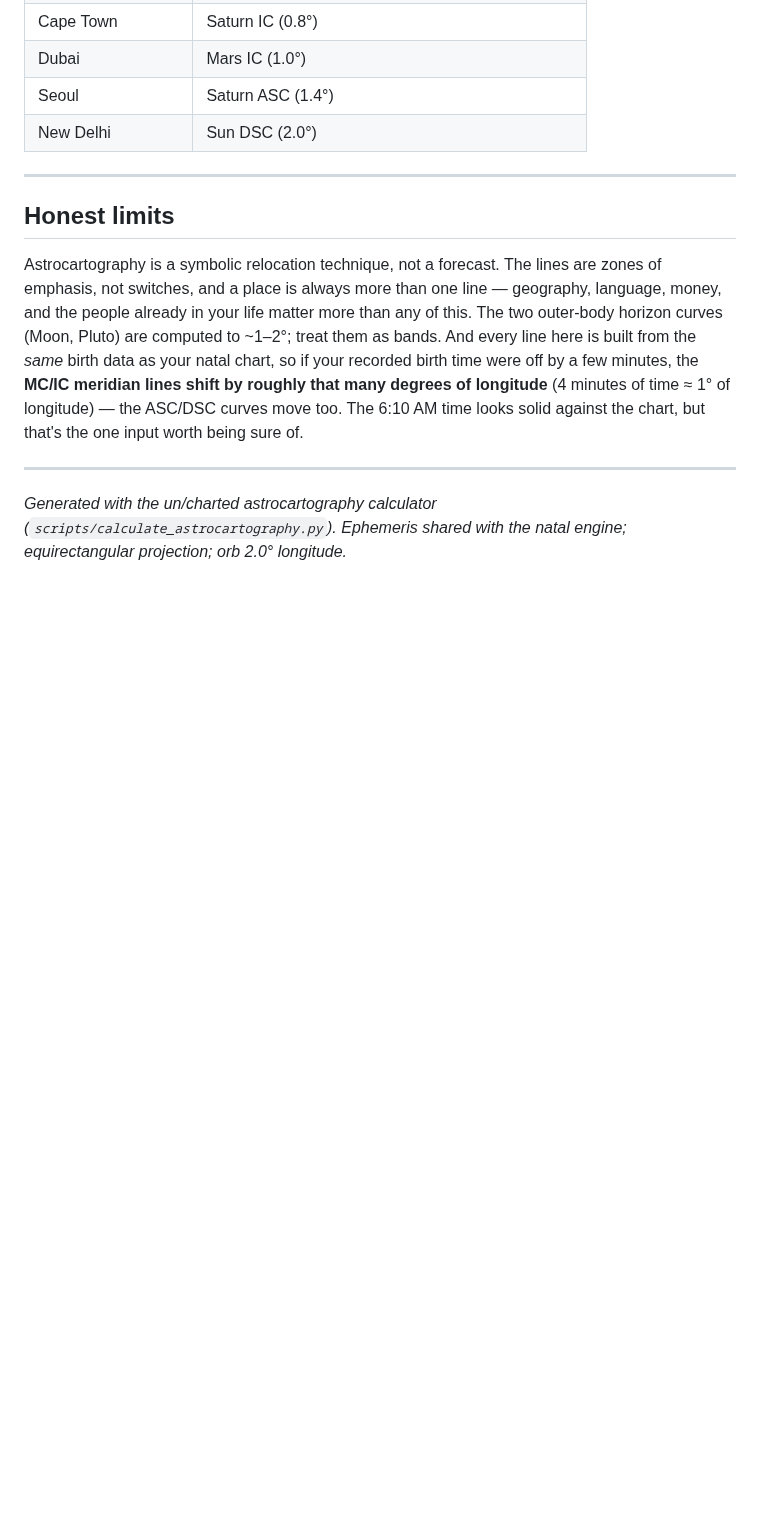
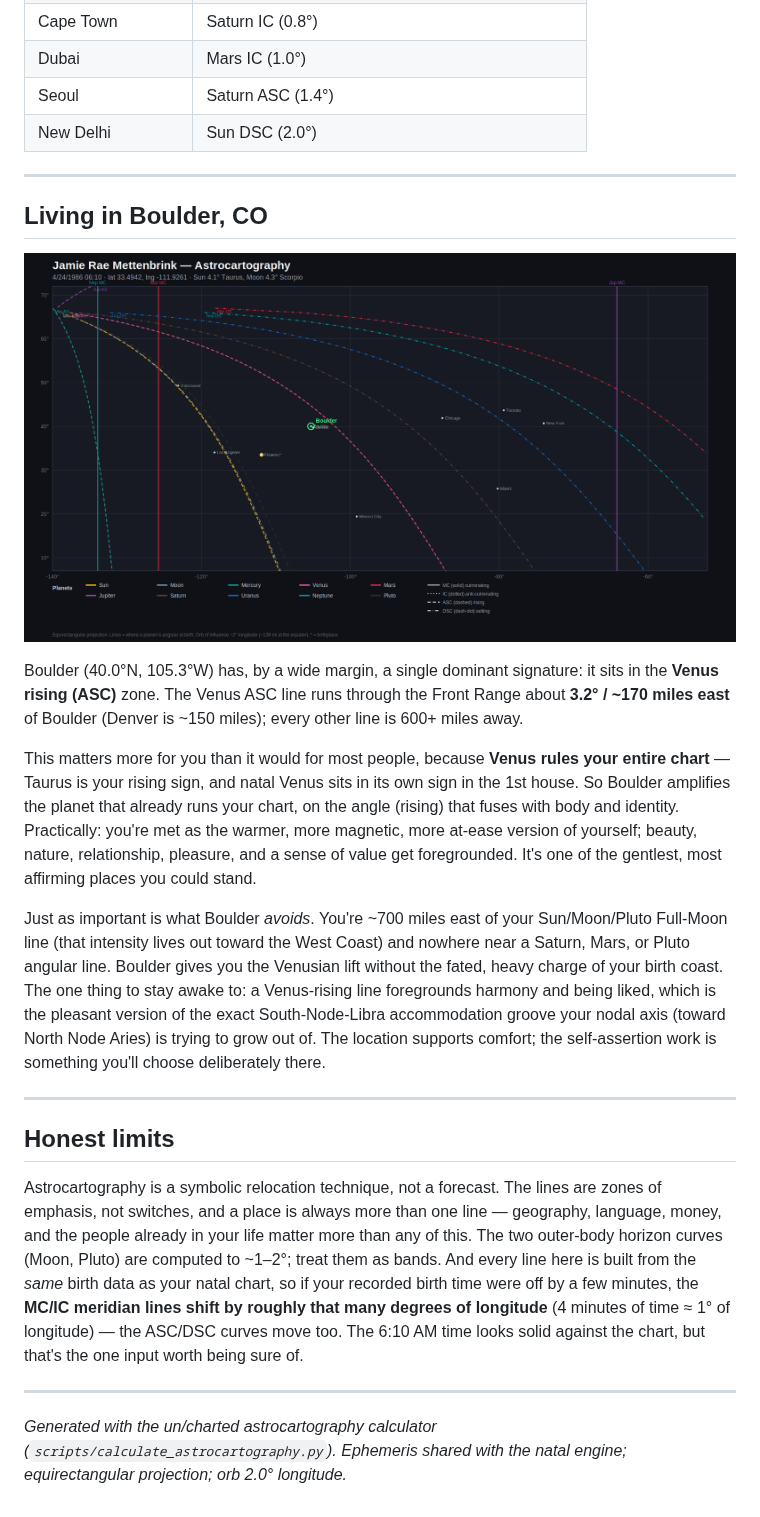
Before and after one commit to jamiemettenbrink-create/chart-synthesis, a Markdown page: outputs/jamie-rae-mettenbrink-astrocartography.md, the part around the change. GitHub-like rendering; pictures changed too: outputs/jamie-rae-mettenbrink-astrocartography-northamerica.png (added); blank space fills up the shorter version.

```diff
--- a/outputs/jamie-rae-mettenbrink-astrocartography.md
+++ b/outputs/jamie-rae-mettenbrink-astrocartography.md
@@ -111,6 +111,18 @@ Your current Vedic chapter is a **Mercury major-period (2021–2038)**, which ma
 
 ---
 
+## Living in Boulder, CO
+
+![North America detail](jamie-rae-mettenbrink-astrocartography-northamerica.png)
+
+Boulder (40.0°N, 105.3°W) has, by a wide margin, a single dominant signature: it sits in the **Venus rising (ASC)** zone. The Venus ASC line runs through the Front Range about **3.2° / ~170 miles east** of Boulder (Denver is ~150 miles); every other line is 600+ miles away.
+
+This matters more for you than it would for most people, because **Venus rules your entire chart** — Taurus is your rising sign, and natal Venus sits in its own sign in the 1st house. So Boulder amplifies the planet that already runs your chart, on the angle (rising) that fuses with body and identity. Practically: you're met as the warmer, more magnetic, more at-ease version of yourself; beauty, nature, relationship, pleasure, and a sense of value get foregrounded. It's one of the gentlest, most affirming places you could stand.
+
+Just as important is what Boulder *avoids*. You're ~700 miles east of your Sun/Moon/Pluto Full-Moon line (that intensity lives out toward the West Coast) and nowhere near a Saturn, Mars, or Pluto angular line. Boulder gives you the Venusian lift without the fated, heavy charge of your birth coast. The one thing to stay awake to: a Venus-rising line foregrounds harmony and being liked, which is the pleasant version of the exact South-Node-Libra accommodation groove your nodal axis (toward North Node Aries) is trying to grow out of. The location supports comfort; the self-assertion work is something you'll choose deliberately there.
+
+---
+
 ## Honest limits
 
 Astrocartography is a symbolic relocation technique, not a forecast. The lines are zones of emphasis, not switches, and a place is always more than one line — geography, language, money, and the people already in your life matter more than any of this. The two outer-body horizon curves (Moon, Pluto) are computed to ~1–2°; treat them as bands. And every line here is built from the *same* birth data as your natal chart, so if your recorded birth time were off by a few minutes, the **MC/IC meridian lines shift by roughly that many degrees of longitude** (4 minutes of time ≈ 1° of longitude) — the ASC/DSC curves move too. The 6:10 AM time looks solid against the chart, but that's the one input worth being sure of.
```
Also changed, not shown: outputs/jamie-rae-mettenbrink-astrocartography.png, 3 other files.
